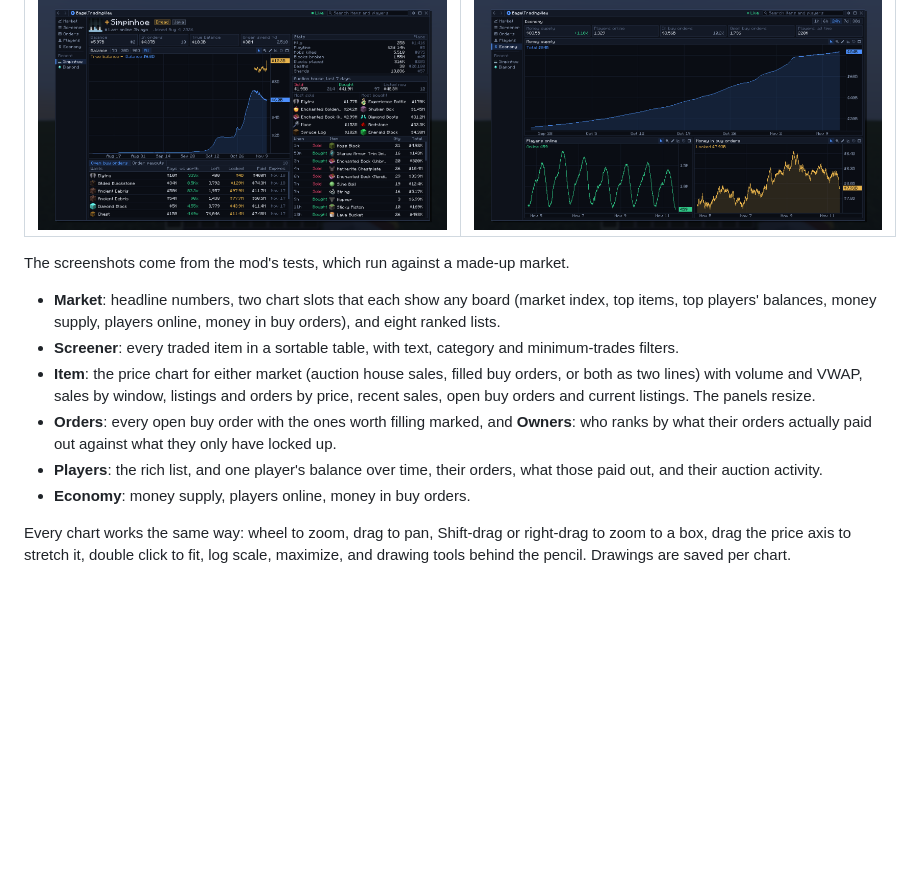
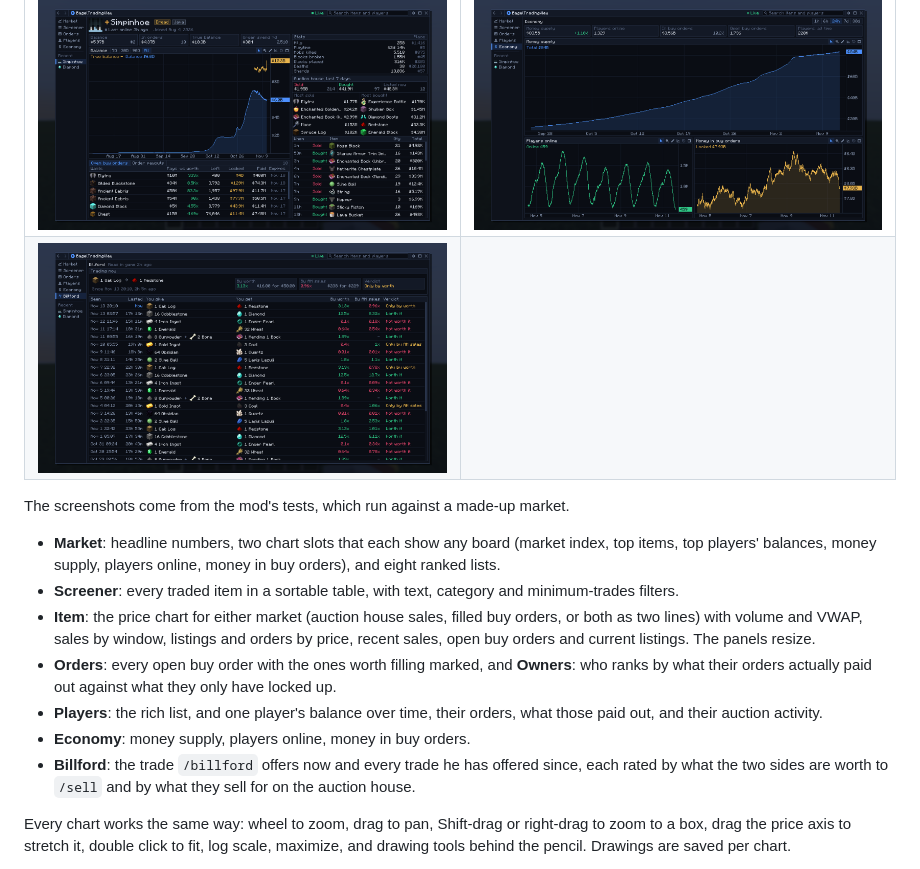
Before and after one commit to Merkie/bagel-tradingview-mod, a Markdown page: README.md, the part around the change. Rendered like a GitHub page; pictures changed too: docs/images/billford.png (added); blank space fills up the shorter version.

```diff
--- a/README.md
+++ b/README.md
@@ -38,6 +38,7 @@ there, or edit `hotkey` in `config/bagel-tradingview.json`.
 | ![Market](docs/images/market.png) | ![Item](docs/images/item.png) |
 | ![Screener](docs/images/screener.png) | ![Orders](docs/images/orders.png) |
 | ![Player](docs/images/player.png) | ![Economy](docs/images/economy.png) |
+| ![Billford](docs/images/billford.png) | |
 
 The screenshots come from the mod's tests, which run against a made-up market.
 
@@ -52,6 +53,8 @@ The screenshots come from the mod's tests, which run against a made-up market.
 - **Players**: the rich list, and one player's balance over time, their orders, what those paid out, and their
   auction activity.
 - **Economy**: money supply, players online, money in buy orders.
+- **Billford**: the trade `/billford` offers now and every trade he has offered since, each rated by what the two
+  sides are worth to `/sell` and by what they sell for on the auction house.
 
 Every chart works the same way: wheel to zoom, drag to pan, Shift-drag or right-drag to zoom to a box, drag the
 price axis to stretch it, double click to fit, log scale, maximize, and drawing tools behind the pencil. Drawings
```
Also changed, not shown: 12 other files.
